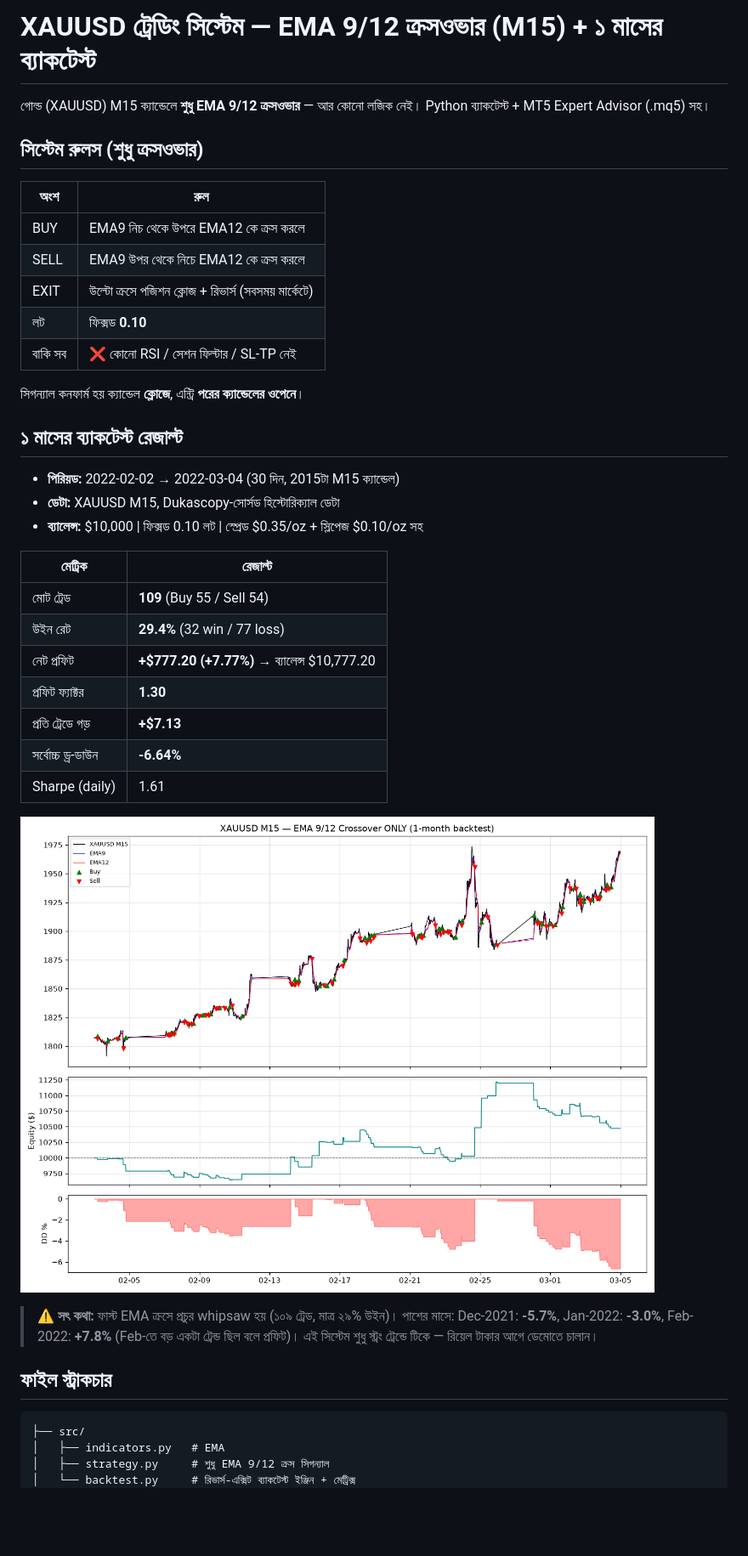
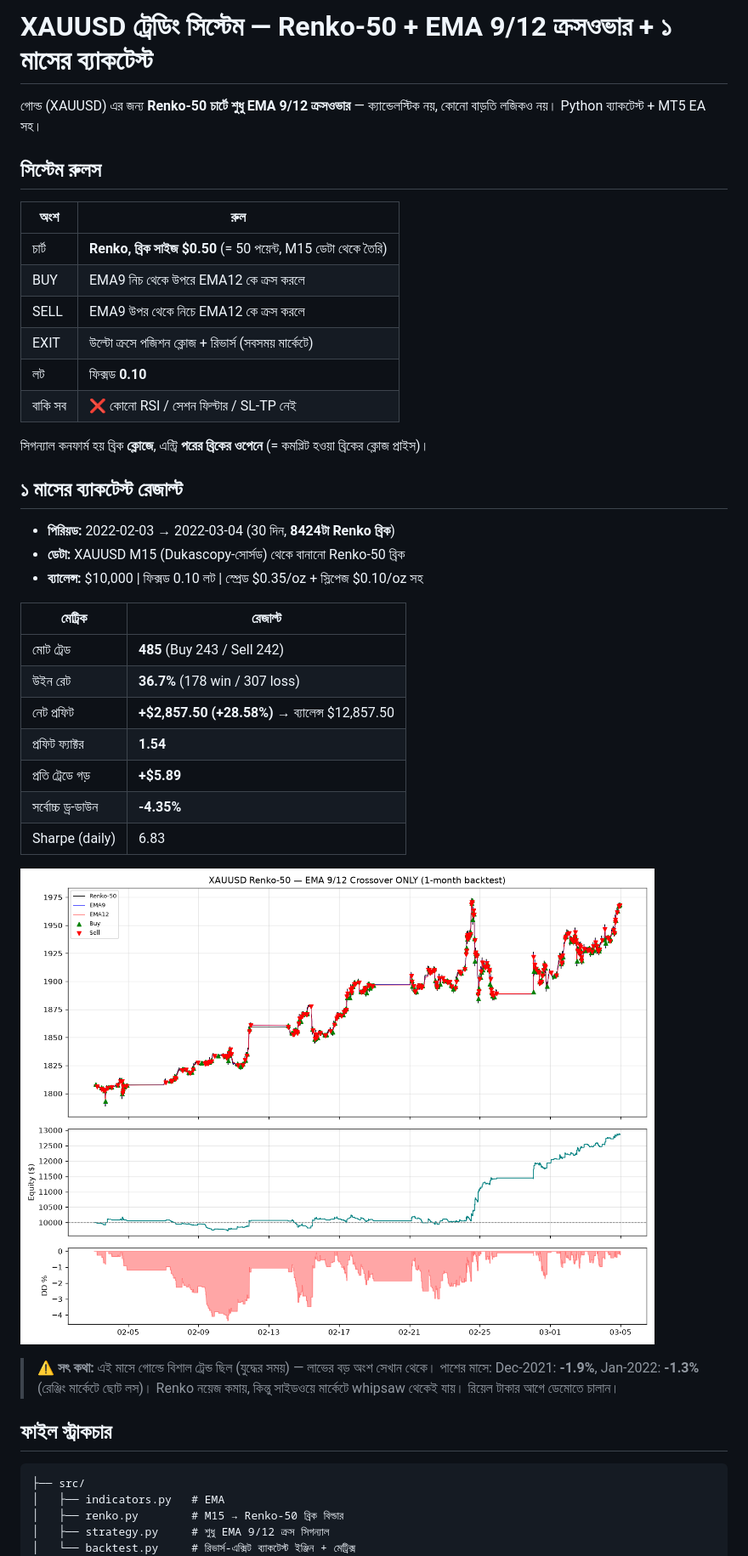
Before and after one commit to mehedi42x/MetaTrader5, a Markdown page: README.md, the part around one of its changes. Shown at 85% size. Drawn GitHub-style; pictures changed too: results/backtest_chart.png; blank space fills up the shorter version.

````diff
--- a/README.md
+++ b/README.md
@@ -1,48 +1,51 @@
-# XAUUSD ট্রেডিং সিস্টেম — EMA 9/12 ক্রসওভার (M15) + ১ মাসের ব্যাকটেস্ট
+# XAUUSD ট্রেডিং সিস্টেম — Renko-50 + EMA 9/12 ক্রসওভার + ১ মাসের ব্যাকটেস্ট
 
-গোল্ড (XAUUSD) M15 ক্যান্ডেলে **শুধু EMA 9/12 ক্রসওভার** — আর কোনো লজিক নেই।
-Python ব্যাকটেস্ট + MT5 Expert Advisor (.mq5) সহ।
+গোল্ড (XAUUSD) এর জন্য **Renko-50 চার্টে শুধু EMA 9/12 ক্রসওভার** —
+ক্যান্ডেলস্টিক নয়, কোনো বাড়তি লজিকও নয়। Python ব্যাকটেস্ট + MT5 EA সহ।
 
-## সিস্টেম রুলস (শুধু ক্রসওভার)
+## সিস্টেম রুলস
 
 | অংশ | রুল |
 |---|---|
+| চার্ট | **Renko, ব্রিক সাইজ $0.50** (= 50 পয়েন্ট, M15 ডেটা থেকে তৈরি) |
 | BUY | EMA9 নিচ থেকে উপরে EMA12 কে ক্রস করলে |
 | SELL | EMA9 উপর থেকে নিচে EMA12 কে ক্রস করলে |
 | EXIT | উল্টো ক্রসে পজিশন ক্লোজ + রিভার্স (সবসময় মার্কেটে) |
 | লট | ফিক্সড **0.10** |
 | বাকি সব | ❌ কোনো RSI / সেশন ফিল্টার / SL-TP নেই |
 
-সিগন্যাল কনফার্ম হয় ক্যান্ডেল **ক্লোজে**, এন্ট্রি **পরের ক্যান্ডেলের ওপেনে**।
+সিগন্যাল কনফার্ম হয় ব্রিক **ক্লোজে**, এন্ট্রি **পরের ব্রিকের ওপেনে**
+(= কমপ্লিট হওয়া ব্রিকের ক্লোজ প্রাইস)।
 
 ## ১ মাসের ব্যাকটেস্ট রেজাল্ট
 
-- **পিরিয়ড:** 2022-02-02 → 2022-03-04 (30 দিন, 2015টা M15 ক্যান্ডেল)
-- **ডেটা:** XAUUSD M15, Dukascopy-সোর্সড হিস্টোরিক্যাল ডেটা
+- **পিরিয়ড:** 2022-02-03 → 2022-03-04 (30 দিন, **8424টা Renko ব্রিক**)
+- **ডেটা:** XAUUSD M15 (Dukascopy-সোর্সড) থেকে বানানো Renko-50 ব্রিক
 - **ব্যালেন্স:** $10,000 | ফিক্সড 0.10 লট | স্প্রেড $0.35/oz + স্লিপেজ $0.10/oz সহ
 
 | মেট্রিক | রেজাল্ট |
 |---|---|
-| মোট ট্রেড | **109** (Buy 55 / Sell 54) |
-| উইন রেট | **29.4%** (32 win / 77 loss) |
-| নেট প্রফিট | **+$777.20 (+7.77%)** → ব্যালেন্স $10,777.20 |
-| প্রফিট ফ্যাক্টর | **1.30** |
-| প্রতি ট্রেডে গড় | **+$7.13** |
-| সর্বোচ্চ ড্র-ডাউন | **-6.64%** |
-| Sharpe (daily) | 1.61 |
+| মোট ট্রেড | **485** (Buy 243 / Sell 242) |
+| উইন রেট | **36.7%** (178 win / 307 loss) |
+| নেট প্রফিট | **+$2,857.50 (+28.58%)** → ব্যালেন্স $12,857.50 |
+| প্রফিট ফ্যাক্টর | **1.54** |
+| প্রতি ট্রেডে গড় | **+$5.89** |
+| সর্বোচ্চ ড্র-ডাউন | **-4.35%** |
+| Sharpe (daily) | 6.83 |
 
 ![backtest chart](results/backtest_chart.png)
 
-> ⚠️ **সৎ কথা:** ফাস্ট EMA ক্রসে প্রচুর whipsaw হয় (১০৯ ট্রেড, মাত্র ২৯% উইন)।
-> পাশের মাসে: Dec-2021: **-5.7%**, Jan-2022: **-3.0%**, Feb-2022: **+7.8%**
-> (Feb-তে বড় একটা ট্রেন্ড ছিল বলে প্রফিট)। এই সিস্টেম শুধু স্ট্রং ট্রেন্ডে টিকে —
-> রিয়েল টাকার আগে ডেমোতে চালান।
+> ⚠️ **সৎ কথা:** এই মাসে গোল্ডে বিশাল ট্রেন্ড ছিল (যুদ্ধের সময়) — লাভের বড় অংশ
+> সেখান থেকে। পাশের মাসে: Dec-2021: **-1.9%**, Jan-2022: **-1.3%**
+> (রেঞ্জিং মার্কেটে ছোট লস)। Renko নয়েজ কমায়, কিন্তু সাইডওয়ে মার্কেটে
+> whipsaw থেকেই যায়। রিয়েল টাকার আগে ডেমোতে চালান।
 
 ## ফাইল স্ট্রাকচার
 
 ```
 ├── src/
 │   ├── indicators.py   # EMA
+│   ├── renko.py        # M15 → Renko-50 ব্রিক বিল্ডার
 │   ├── strategy.py     # শুধু EMA 9/12 ক্রস সিগন্যাল
 │   └── backtest.py     # রিভার্স-এক্সিট ব্যাকটেস্ট ইঞ্জিন + মেট্রিক্স
 ├── data/
````
Also changed, not shown: other parts of README.md (+14 -9 lines), results/backtest_report.md (+16 -15 lines), 6 other files.
